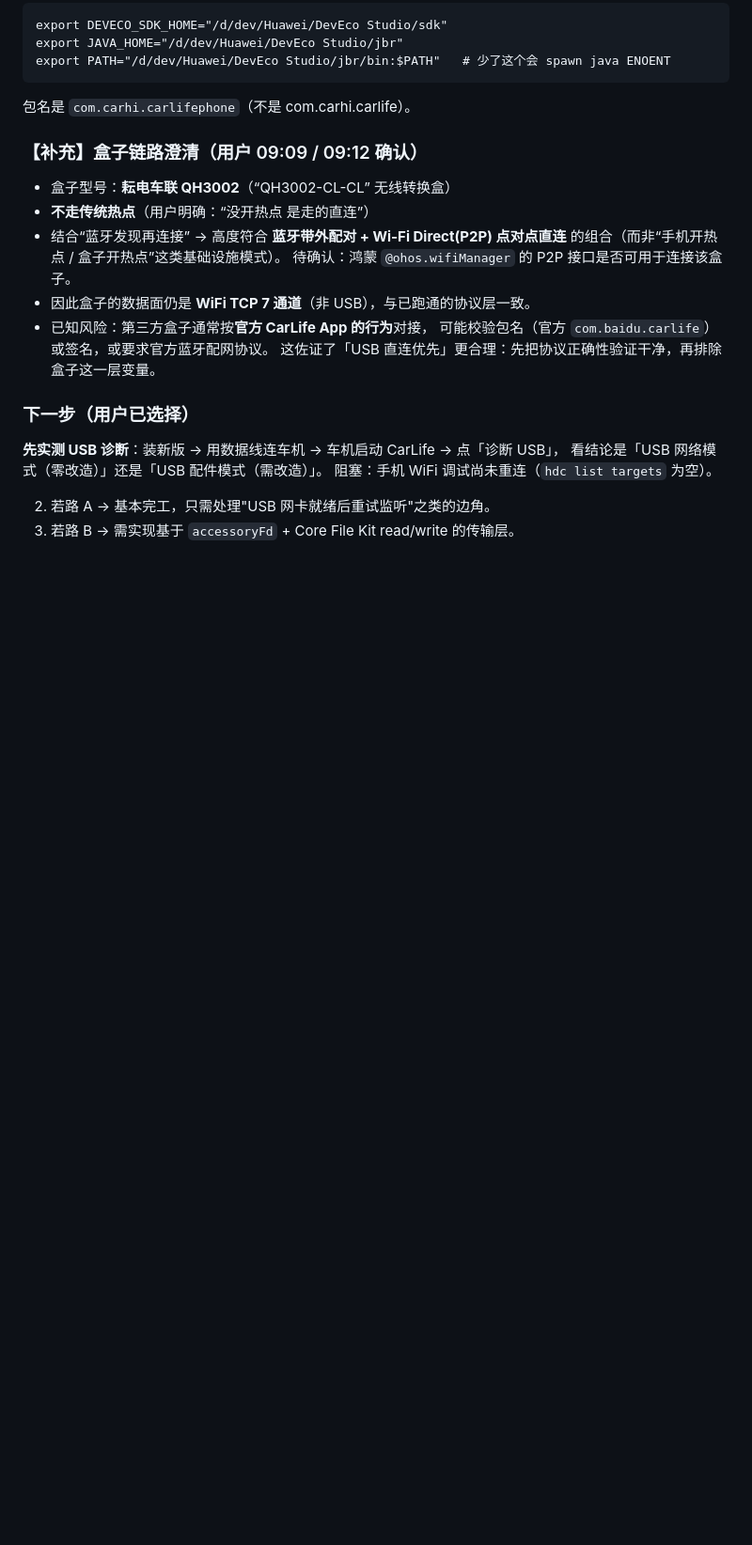
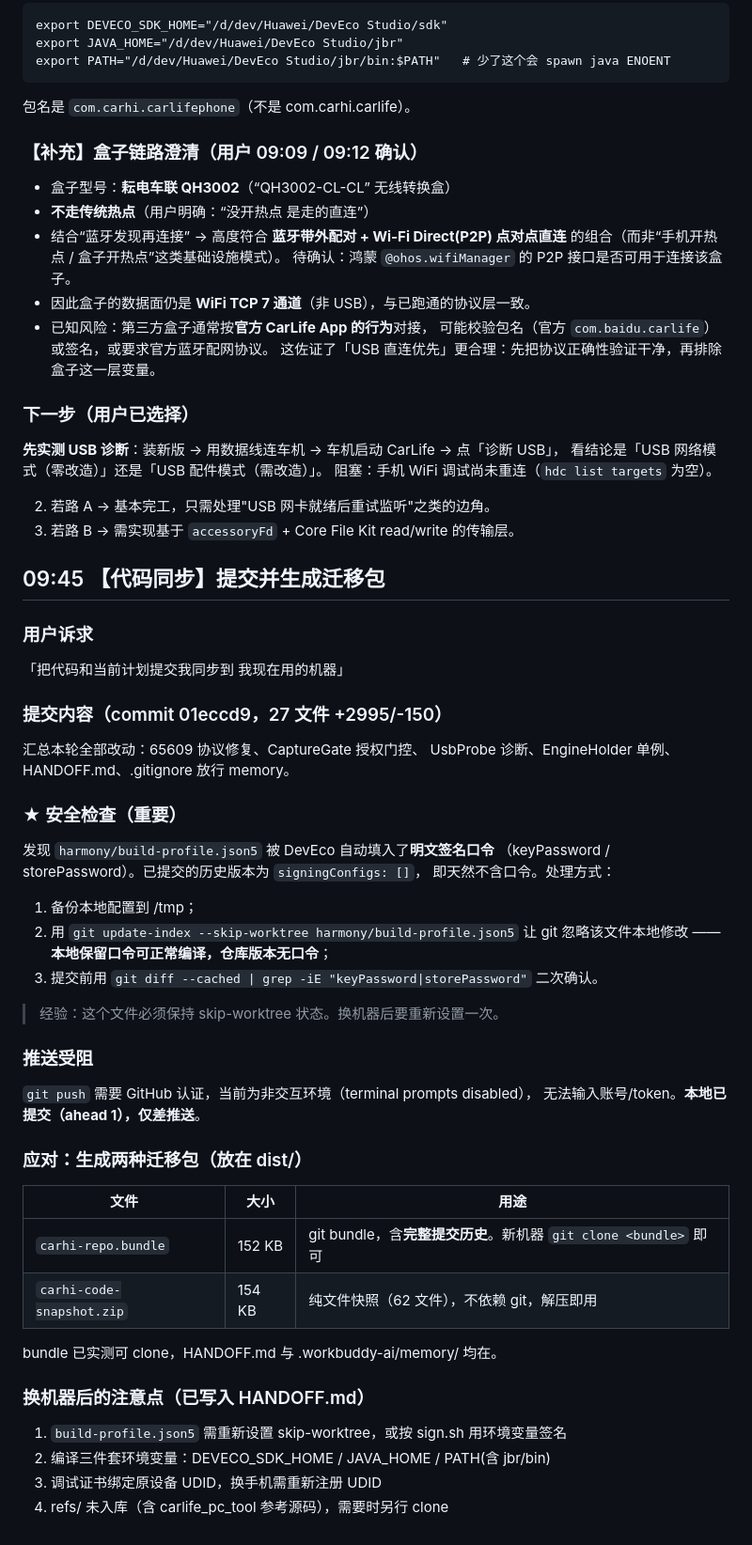
Before and after one commit to 121ZM/carhi, a Markdown page: .workbuddy-ai/memory/2026-10-12.md, the part around the change. Shown at 94% size. Drawn GitHub-style; blank space fills up the shorter version.

Commit message:
docs: 记录代码同步与迁移包生成过程

```diff
--- a/.workbuddy-ai/memory/2026-10-12.md
+++ b/.workbuddy-ai/memory/2026-10-12.md
@@ -76,3 +76,40 @@ export PATH="/d/dev/Huawei/DevEco Studio/jbr/bin:$PATH"   # 少了这个会 spaw
 
 2. 若路 A → 基本完工，只需处理"USB 网卡就绪后重试监听"之类的边角。
 3. 若路 B → 需实现基于 `accessoryFd` + Core File Kit read/write 的传输层。
+
+## 09:45 【代码同步】提交并生成迁移包
+
+### 用户诉求
+「把代码和当前计划提交我同步到 我现在用的机器」
+
+### 提交内容（commit 01eccd9，27 文件 +2995/-150）
+汇总本轮全部改动：65609 协议修复、CaptureGate 授权门控、
+UsbProbe 诊断、EngineHolder 单例、HANDOFF.md、.gitignore 放行 memory。
+
+### ★ 安全检查（重要）
+发现 `harmony/build-profile.json5` 被 DevEco 自动填入了**明文签名口令**
+（keyPassword / storePassword）。已提交的历史版本为 `signingConfigs: []`，
+即天然不含口令。处理方式：
+1. 备份本地配置到 /tmp；
+2. 用 `git update-index --skip-worktree harmony/build-profile.json5`
+   让 git 忽略该文件本地修改 —— **本地保留口令可正常编译，仓库版本无口令**；
+3. 提交前用 `git diff --cached | grep -iE "keyPassword|storePassword"` 二次确认。
+> 经验：这个文件必须保持 skip-worktree 状态。换机器后要重新设置一次。
+
+### 推送受阻
+`git push` 需要 GitHub 认证，当前为非交互环境（terminal prompts disabled），
+无法输入账号/token。**本地已提交（ahead 1），仅差推送**。
+
+### 应对：生成两种迁移包（放在 dist/）
+| 文件 | 大小 | 用途 |
+|---|---|---|
+| `carhi-repo.bundle` | 152 KB | git bundle，含**完整提交历史**。新机器 `git clone <bundle>` 即可 |
+| `carhi-code-snapshot.zip` | 154 KB | 纯文件快照（62 文件），不依赖 git，解压即用 |
+
+bundle 已实测可 clone，HANDOFF.md 与 .workbuddy-ai/memory/ 均在。
+
+### 换机器后的注意点（已写入 HANDOFF.md）
+1. `build-profile.json5` 需重新设置 skip-worktree，或按 sign.sh 用环境变量签名
+2. 编译三件套环境变量：DEVECO_SDK_HOME / JAVA_HOME / PATH(含 jbr/bin)
+3. 调试证书绑定原设备 UDID，换手机需重新注册 UDID
+4. refs/ 未入库（含 carlife_pc_tool 参考源码），需要时另行 clone
```
